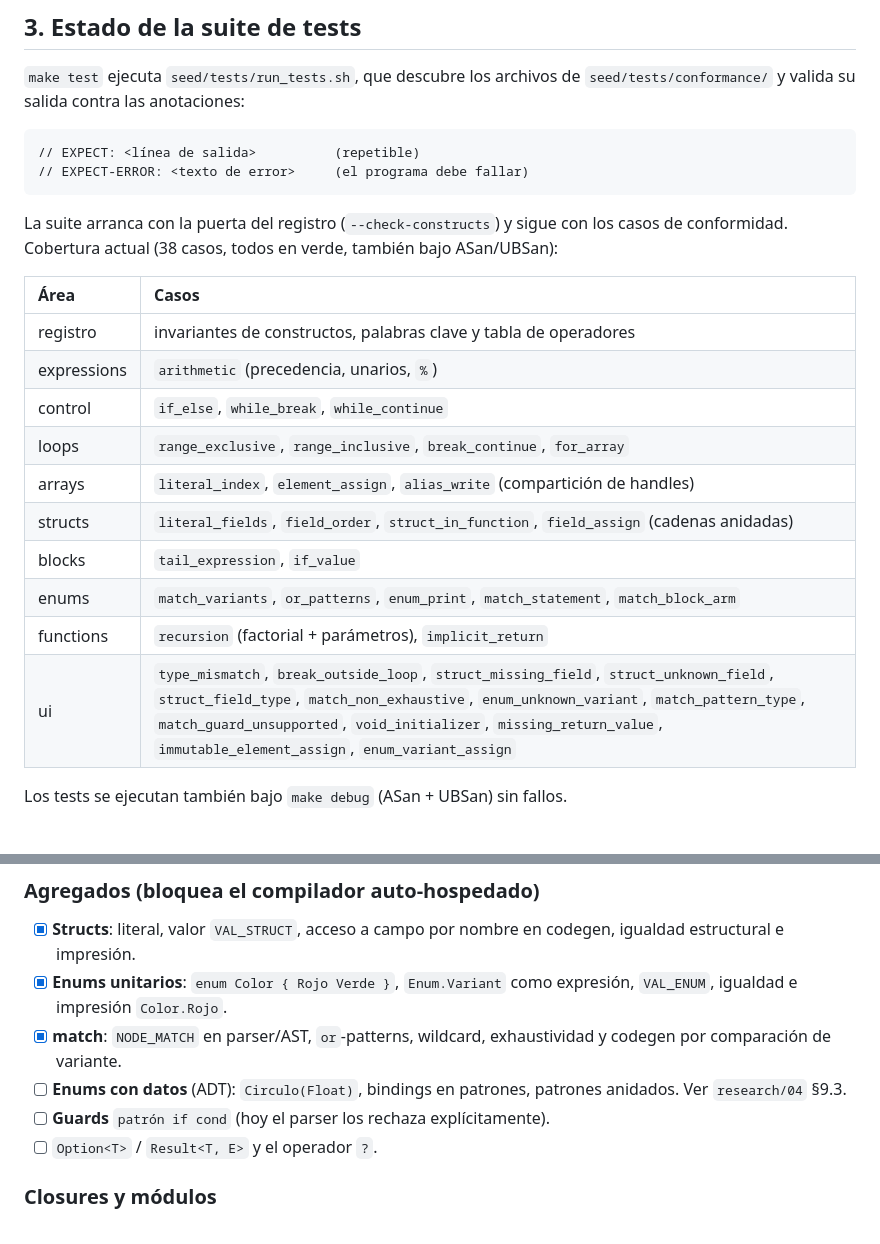
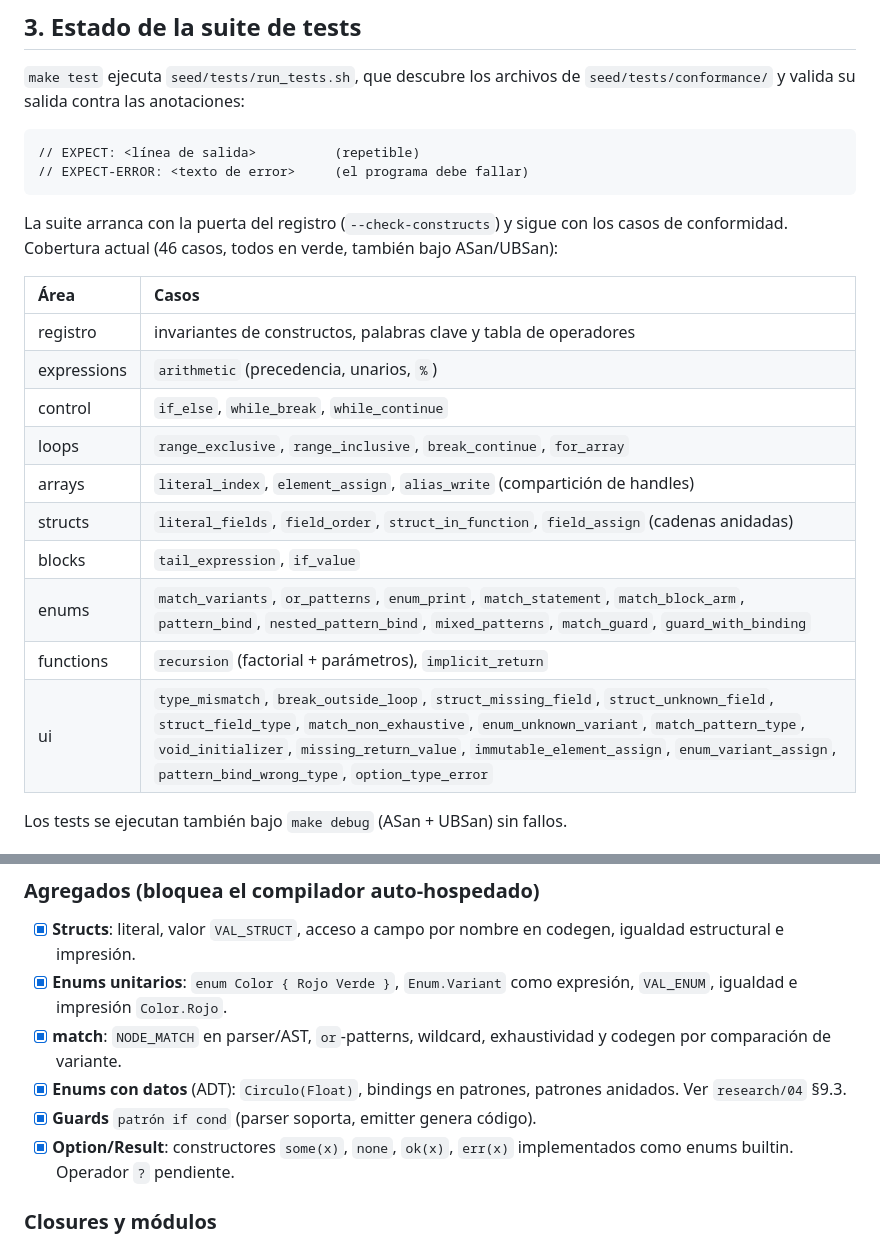
Before and after one commit to AsterrZep/Astra, a Markdown page: Documentacion/PHASE1_PROGRESS.md, 2 parts joined by grey strips. GitHub-like rendering.

Commit message:
docs: update Phase 1 progress (46 tests, pattern bindings, guards, Option/Result)

````diff
--- a/Documentacion/PHASE1_PROGRESS.md
+++ b/Documentacion/PHASE1_PROGRESS.md
@@ -75,7 +75,7 @@ acceso a campo), enums unitarios (`Enum.Variant`) y `void`.
 ```
 
 La suite arranca con la puerta del registro (`--check-constructs`) y sigue con
-los casos de conformidad. Cobertura actual (38 casos, todos en verde, también
+los casos de conformidad. Cobertura actual (46 casos, todos en verde, también
 bajo ASan/UBSan):
 
 | Área | Casos |
@@ -87,9 +87,9 @@ bajo ASan/UBSan):
 | arrays | `literal_index`, `element_assign`, `alias_write` (compartición de handles) |
 | structs | `literal_fields`, `field_order`, `struct_in_function`, `field_assign` (cadenas anidadas) |
 | blocks | `tail_expression`, `if_value` |
-| enums | `match_variants`, `or_patterns`, `enum_print`, `match_statement`, `match_block_arm` |
+| enums | `match_variants`, `or_patterns`, `enum_print`, `match_statement`, `match_block_arm`, `pattern_bind`, `nested_pattern_bind`, `mixed_patterns`, `match_guard`, `guard_with_binding` |
 | functions | `recursion` (factorial + parámetros), `implicit_return` |
-| ui | `type_mismatch`, `break_outside_loop`, `struct_missing_field`, `struct_unknown_field`, `struct_field_type`, `match_non_exhaustive`, `enum_unknown_variant`, `match_pattern_type`, `match_guard_unsupported`, `void_initializer`, `missing_return_value`, `immutable_element_assign`, `enum_variant_assign` |
+| ui | `type_mismatch`, `break_outside_loop`, `struct_missing_field`, `struct_unknown_field`, `struct_field_type`, `match_non_exhaustive`, `enum_unknown_variant`, `match_pattern_type`, `void_initializer`, `missing_return_value`, `immutable_element_assign`, `enum_variant_assign`, `pattern_bind_wrong_type`, `option_type_error` |
 
 Los tests se ejecutan también bajo `make debug` (ASan + UBSan) sin fallos.
 
@@ -167,10 +167,11 @@ Ordenado por valor para el objetivo de bootstrap.
       expresión, `VAL_ENUM`, igualdad e impresión `Color.Rojo`.
 - [x] **match**: `NODE_MATCH` en parser/AST, `or`-patterns, wildcard,
       exhaustividad y codegen por comparación de variante.
-- [ ] **Enums con datos** (ADT): `Circulo(Float)`, bindings en patrones,
+- [x] **Enums con datos** (ADT): `Circulo(Float)`, bindings en patrones,
       patrones anidados. Ver `research/04` §9.3.
-- [ ] **Guards** `patrón if cond` (hoy el parser los rechaza explícitamente).
-- [ ] `Option<T>` / `Result<T, E>` y el operador `?`.
+- [x] **Guards** `patrón if cond` (parser soporta, emitter genera código).
+- [x] **Option/Result**: constructores `some(x)`, `none`, `ok(x)`, `err(x)`
+      implementados como enums builtin. Operador `?` pendiente.
 
 ### Closures y módulos
 - [ ] Lambdas `|x| ...` (Tier 2 del MVP).
````
